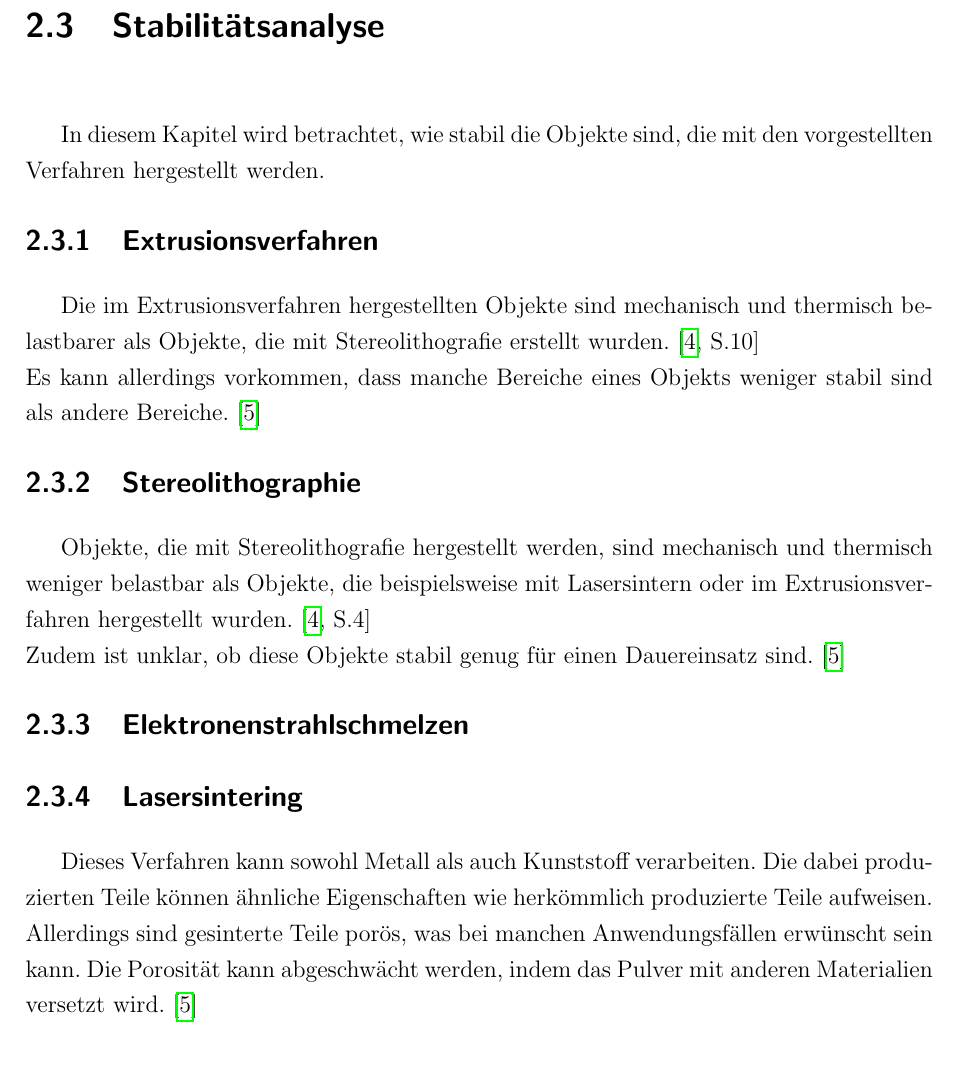
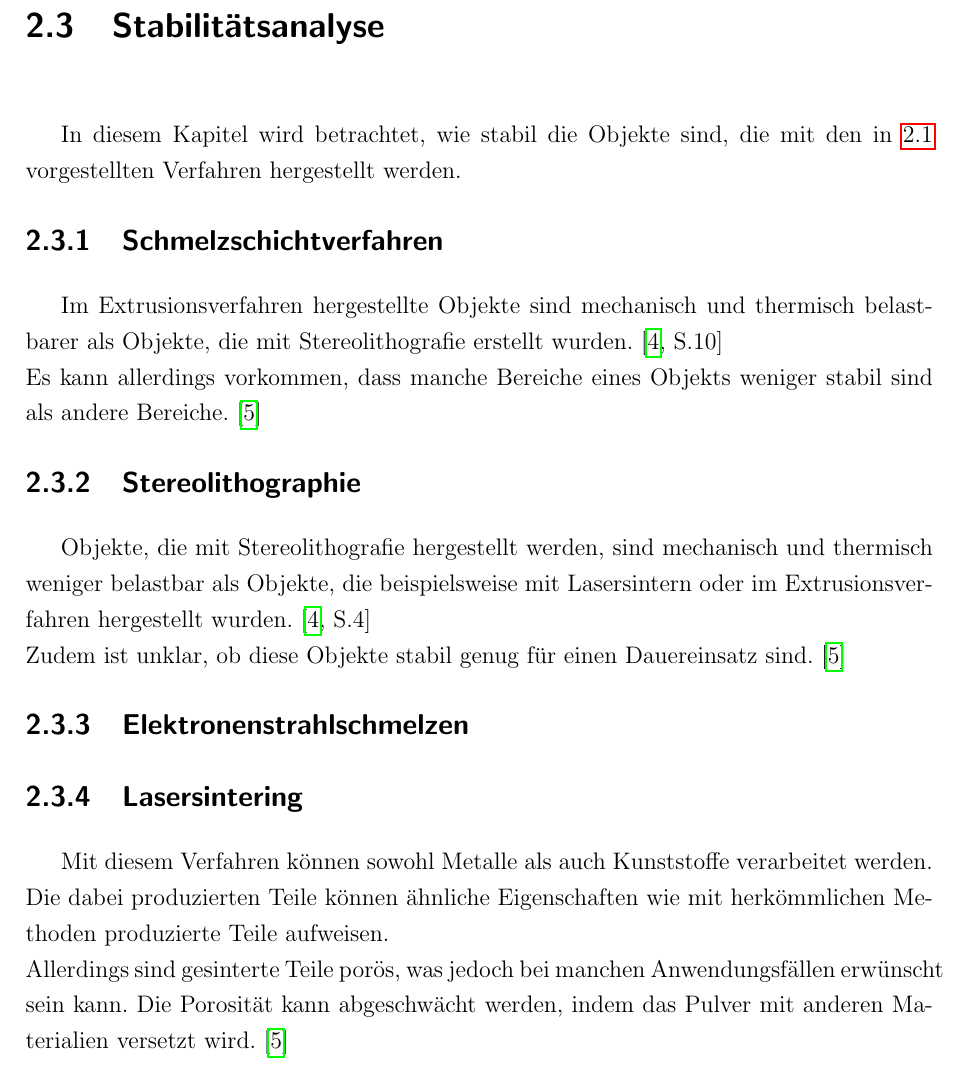
Before and after one commit to js5342/stud3dDHBW, a LaTeX document (studienarbeit.tex, which reads kapitel/sdt/stabilitaet.tex): part of page 9 of 16, cut so that both start at the same text. Compiled offline with pdfLaTeX; the source files are stored in an older character set and shown here as Unicode; a LaTeX package or settings file that is missing is left out.

Commit message:
Stabilität soweit abgeschlossen - bis auf Elektronenstrahlschmelzen; Label bei drucktechniken eingefügt;

```diff
--- a/kapitel/sdt/stabilitaet.tex
+++ b/kapitel/sdt/stabilitaet.tex
@@ -1,26 +1,20 @@
-In diesem Kapitel wird betrachtet, wie stabil die Objekte sind, die mit den vorgestellten Verfahren hergestellt werden.
+In diesem Kapitel wird betrachtet, wie stabil die Objekte sind, die mit den in \ref{drucktechniken} vorgestellten Verfahren hergestellt werden.
 
-\subsection{Extrusionsverfahren}
-Die im Extrusionsverfahren hergestellten Objekte sind mechanisch und thermisch belastbarer als Objekte, die mit Stereolithografie erstellt wurden. \cite[S.10]{gebhardt2004grundlagen} \\
+\subsection{Schmelzschichtverfahren}
+Im Extrusionsverfahren hergestellte Objekte sind mechanisch und thermisch belastbarer als Objekte, die mit Stereolithografie erstellt wurden. \cite[S.10]{gebhardt2004grundlagen} \\
 Es kann allerdings vorkommen, dass manche Bereiche eines Objekts weniger stabil sind als andere Bereiche. \cite{hagl2014_3DKompendiumTechnologien}
-%gebh: -raue oberfl, geringere details
 
 
 
 \subsection{Stereolithographie}
 Objekte, die mit Stereolithografie hergestellt werden, sind mechanisch und thermisch weniger belastbar als Objekte, die beispielsweise mit Lasersintern oder im Extrusionsverfahren hergestellt wurden. \cite[S.4]{gebhardt2004grundlagen}\\
 Zudem ist unklar, ob diese Objekte stabil genug für einen Dauereinsatz sind. \cite{hagl2014_3DKompendiumTechnologien}
-% flüssig: ungenau
-% nachbehandlung
-% langfristige Stabilität "Sorgenpunkt"
-% + große objekte, hohe präzision, oberflächenveredlung
 
-%Gebhardt: -mech + therm belastbarkeit schlcehter als lasersintern/extrusion
 
 \subsection{Elektronenstrahlschmelzen}  %TODO
 
 \subsection{Lasersintering}
-Dieses Verfahren kann sowohl Metall als auch Kunststoff verarbeiten. Die dabei produzierten Teile können ähnliche Eigenschaften wie herkömmlich produzierte Teile aufweisen.    \\
-Allerdings sind gesinterte Teile porös, was bei manchen Anwendungsfällen erwünscht sein kann. Die Porosität kann abgeschwächt werden, indem das Pulver mit anderen Materialien versetzt wird. \cite{hagl2014_3DKompendiumTechnologien}
+Mit diesem Verfahren können sowohl Metalle als auch Kunststoffe verarbeitet werden. Die dabei produzierten Teile können ähnliche Eigenschaften wie mit herkömmlichen Methoden produzierte Teile aufweisen.    \\
+Allerdings sind gesinterte Teile porös, was jedoch bei manchen Anwendungsfällen erwünscht sein kann. Die Porosität kann abgeschwächt werden, indem das Pulver mit anderen Materialien versetzt wird. \cite{hagl2014_3DKompendiumTechnologien}
 
 
```
Also changed, not shown: kapitel/sdt/drucktechniken.tex (+1 -0 lines), studienarbeit.pdf, kapitel/sdt/stabilitaet.tex (3 more changed lines).
